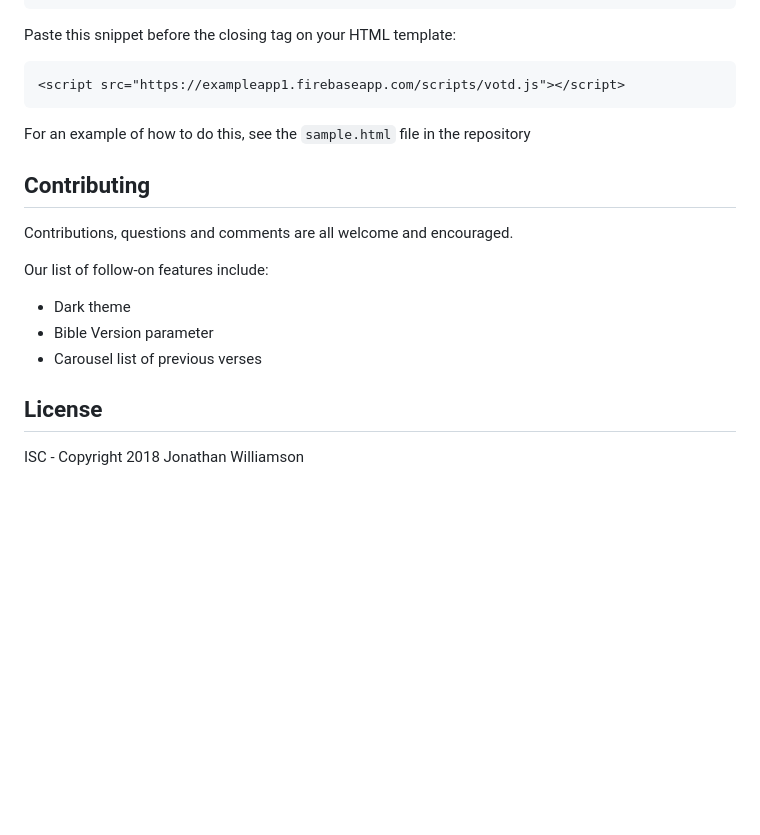
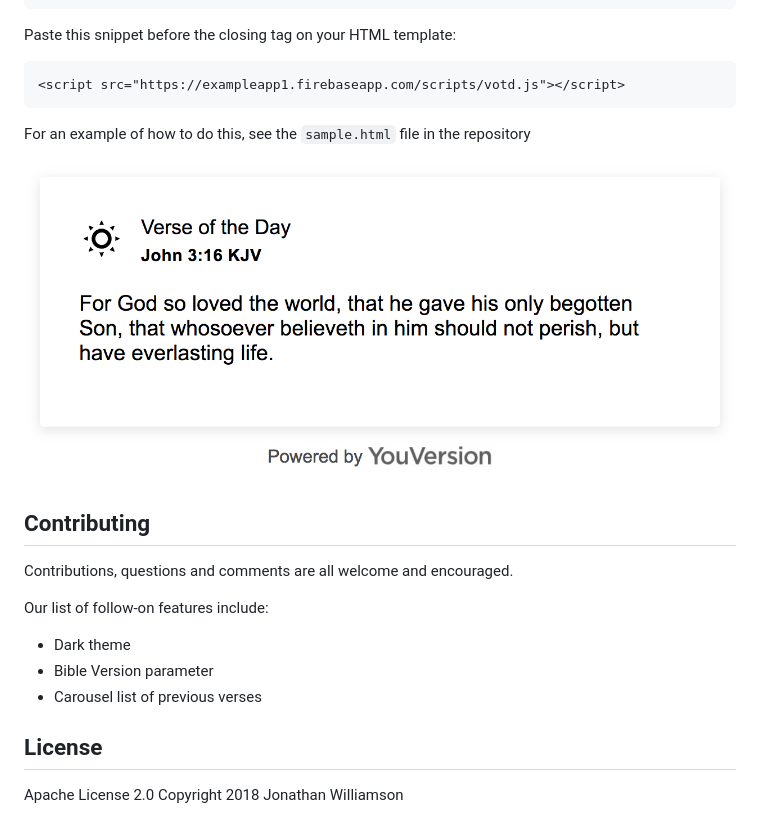
Before and after one commit to jon-w1/votd-widget, a Markdown page: README.md, the part around the change. Rendered like a GitHub page; pictures changed too: docs/screenshot.png (added); blank space fills up the shorter version.

Commit message:
Adding screenshot

```diff
--- a/README.md
+++ b/README.md
@@ -20,6 +20,8 @@ Paste this snippet before the closing </body> tag on your HTML template:
 
 For an example of how to do this, see the `sample.html` file in the repository
 
+![screenshot](https://raw.githubusercontent.com/jon-w1/votd-widget/master/docs/screenshot.png "Example screenshot")
+
 ## Contributing
 
 Contributions, questions and comments are all welcome and encouraged.
@@ -31,4 +33,5 @@ Our list of follow-on features include:
 
 ## License
 
-ISC - Copyright 2018 Jonathan Williamson
+Apache License 2.0
+Copyright 2018 Jonathan Williamson
```
Also changed, not shown: 2 other files.
